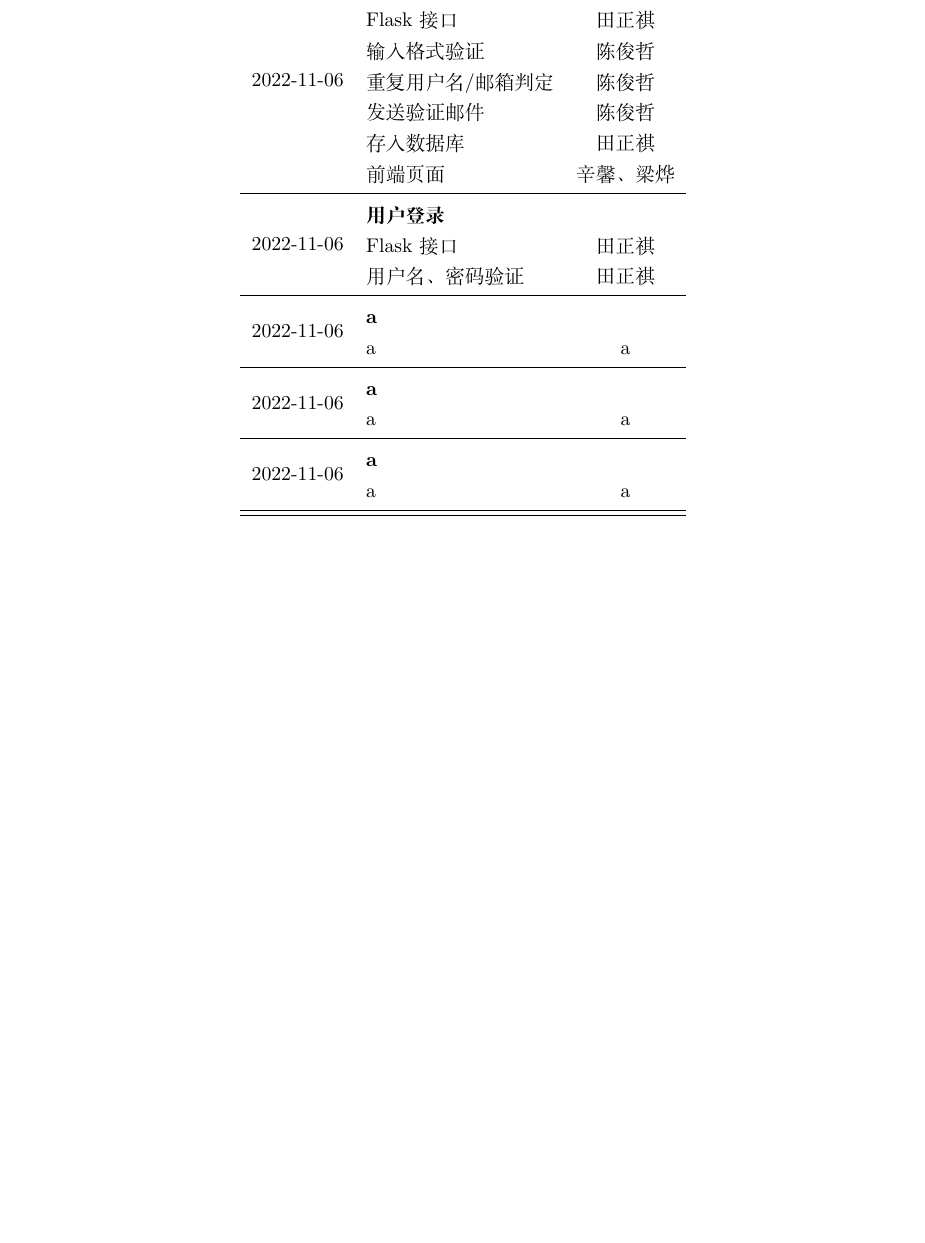
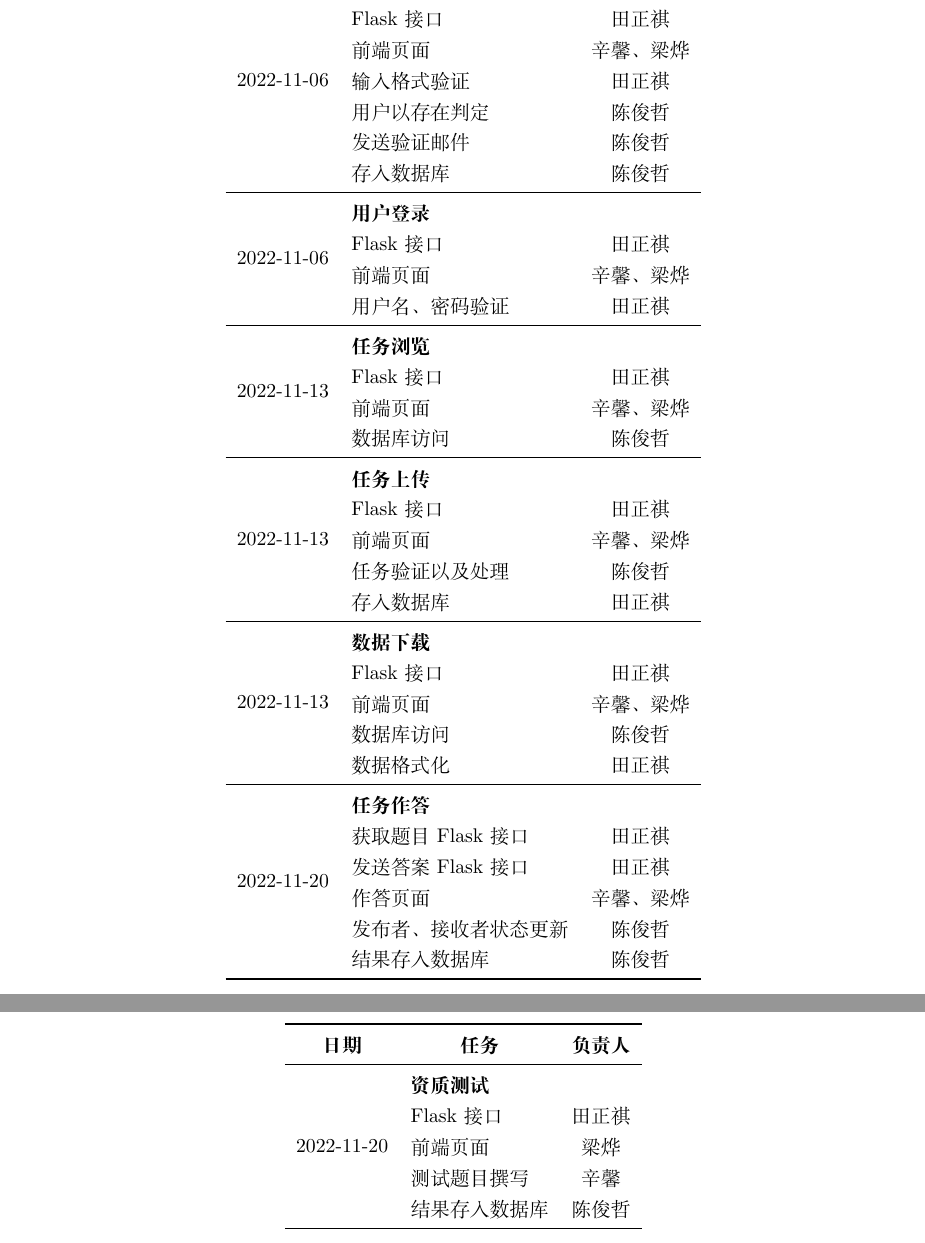
Before and after one commit to georgetian3/CrowdLabel-personal, a LaTeX document (docs/需求文档/main.tex, which reads docs/需求文档/preamble.tex, docs/需求文档/开发迭代计划.tex): part of page 4 of 5 before the commit and two parts of pages 6 and 7 of 9 after it, the two joined at a grey line, cut so that both start at the same text, the shorter picture padded with empty space. Compiled offline with XeLaTeX.

Commit message:
mid doc update

```diff
--- a/docs/需求文档/main.tex
+++ b/docs/需求文档/main.tex
@@ -1,6 +1,6 @@
 % !TEX program = xelatex
 
-\documentclass{ctexart}
+\documentclass{article}
 
 \input{preamble}
 
--- a/docs/需求文档/preamble.tex
+++ b/docs/需求文档/preamble.tex
@@ -21,5 +21,7 @@
     mathescape=true,
 }
 
+\usepackage{ctex}
+
 \usepackage{csquotes}
 \MakeOuterQuote{"}
--- a/docs/需求文档/开发迭代计划.tex
+++ b/docs/需求文档/开发迭代计划.tex
@@ -6,41 +6,98 @@
         \textbf{日期} & \textbf{任务} & \textbf{负责人} \\\midrule
         2022-11-06 & \makecell[l]{\textbf{用户注册} \\
             Flask 接口 \\
+            前端页面 \\
             输入格式验证 \\
-            重复用户名/邮箱判定 \\
+            用户以存在判定 \\
             发送验证邮件 \\
-            存入数据库 \\
-            前端页面
+            存入数据库
         } & \makecell{ \\
+            田正祺 \\
+            辛馨、梁烨 \\
             田正祺 \\
             陈俊哲 \\
             陈俊哲 \\
             陈俊哲 \\
-            田正祺 \\
-            辛馨、梁烨
         } \\\midrule
         2022-11-06 & \makecell[l]{\textbf{用户登录} \\
             Flask 接口 \\
+            前端页面 \\
             用户名、密码验证 \\
         } & \makecell{ \\
             田正祺 \\
+            辛馨、梁烨 \\
             田正祺 \\
         } \\\midrule
-        2022-11-06 & \makecell[l]{\textbf{a} \\
-            a
+        2022-11-13 & \makecell[l]{\textbf{任务浏览} \\
+            Flask 接口 \\
+            前端页面 \\
+            数据库访问 \\
         } & \makecell{ \\
-            a
+            田正祺 \\
+            辛馨、梁烨 \\
+            陈俊哲 \\
         } \\\midrule
-        2022-11-06 & \makecell[l]{\textbf{a} \\
-            a
+        2022-11-13 & \makecell[l]{\textbf{任务上传} \\
+            Flask 接口 \\
+            前端页面 \\
+            任务验证以及处理 \\
+            存入数据库 \\
         } & \makecell{ \\
-            a
+            田正祺 \\
+            辛馨、梁烨 \\
+            陈俊哲 \\
+            田正祺 \\
         } \\\midrule
-        2022-11-06 & \makecell[l]{\textbf{a} \\
-            a
+        2022-11-13 & \makecell[l]{\textbf{数据下载} \\
+            Flask 接口 \\
+            前端页面 \\
+            数据库访问 \\
+            数据格式化 \\
         } & \makecell{ \\
-            a
+            田正祺 \\
+            辛馨、梁烨 \\
+            陈俊哲 \\
+            田正祺 \\
         } \\\midrule
+        2022-11-20 & \makecell[l]{\textbf{任务作答} \\
+            获取题目 Flask 接口 \\
+            发送答案 Flask 接口 \\
+            作答页面 \\
+            发布者、接收者状态更新 \\
+            结果存入数据库 \\
+        } & \makecell{ \\
+            田正祺 \\
+            田正祺 \\
+            辛馨、梁烨 \\
+            陈俊哲 \\
+            陈俊哲 \\
+        } \\
         \bottomrule
     \end{tabular}
 \end{table}
+
+\newpage
+
+\begin{table}[h!]
+    \centering
+    \begin{tabular}{ccc}\toprule
+        \textbf{日期} & \textbf{任务} & \textbf{负责人} \\\midrule
+        2022-11-20 & \makecell[l]{\textbf{资质测试} \\
+            Flask 接口 \\
+            前端页面 \\
+            测试题目撰写 \\
+            结果存入数据库 \\
+        } & \makecell{ \\
+            田正祺 \\
+            梁烨 \\
+            辛馨 \\
+            陈俊哲 \\
+        } \\
+        \bottomrule
+    \end{tabular}
+\end{table}
+
+
+\iffalse
+
+2022-11-06 & \makecell[l]{\textbf{a} \\
```
Also changed, not shown: docs/需求文档/input.tex (+6 -2 lines), docs/需求文档/title.tex (+0 -1 lines), docs/需求文档/典型用户分析.tex (added, +11 -0 lines), docs/需求文档/用户故事和产品原型.tex (added, +9 -0 lines), docs/需求文档/用户痛点.tex (added, +20 -0 lines), docs/需求文档/需求调研.tex (+7 -0 lines), docs/需求文档/项目背景和目标.tex (added, +3 -0 lines), docs/需求文档/main.pdf, docs/需求文档/开发迭代计划.tex (6 more changed lines).
